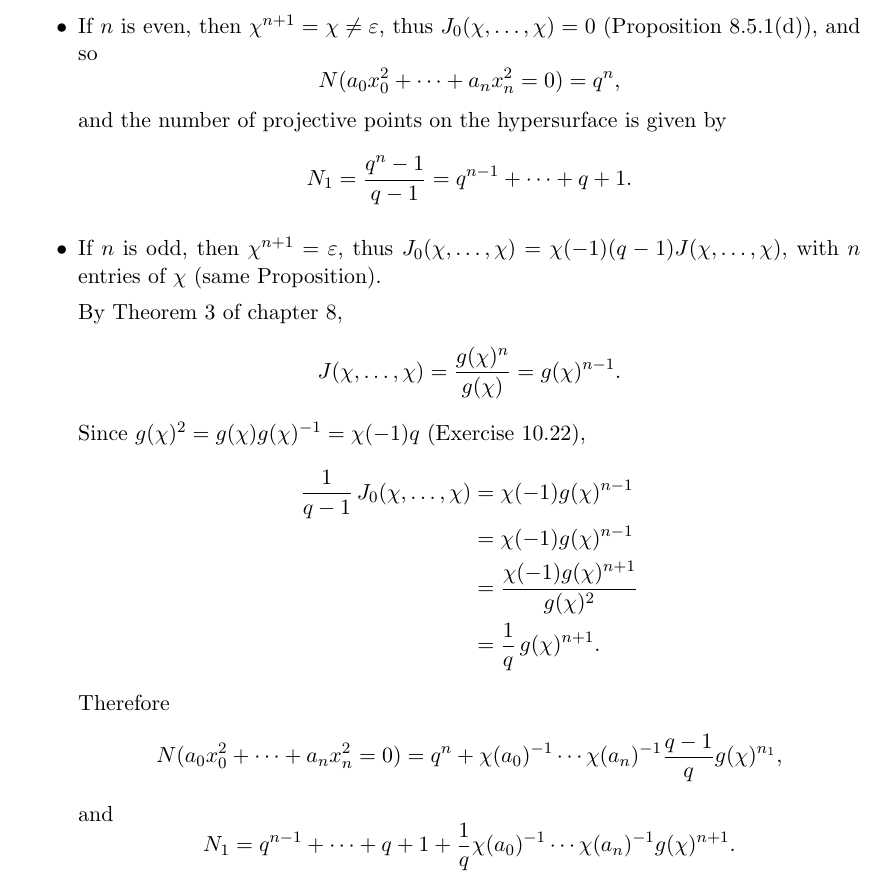
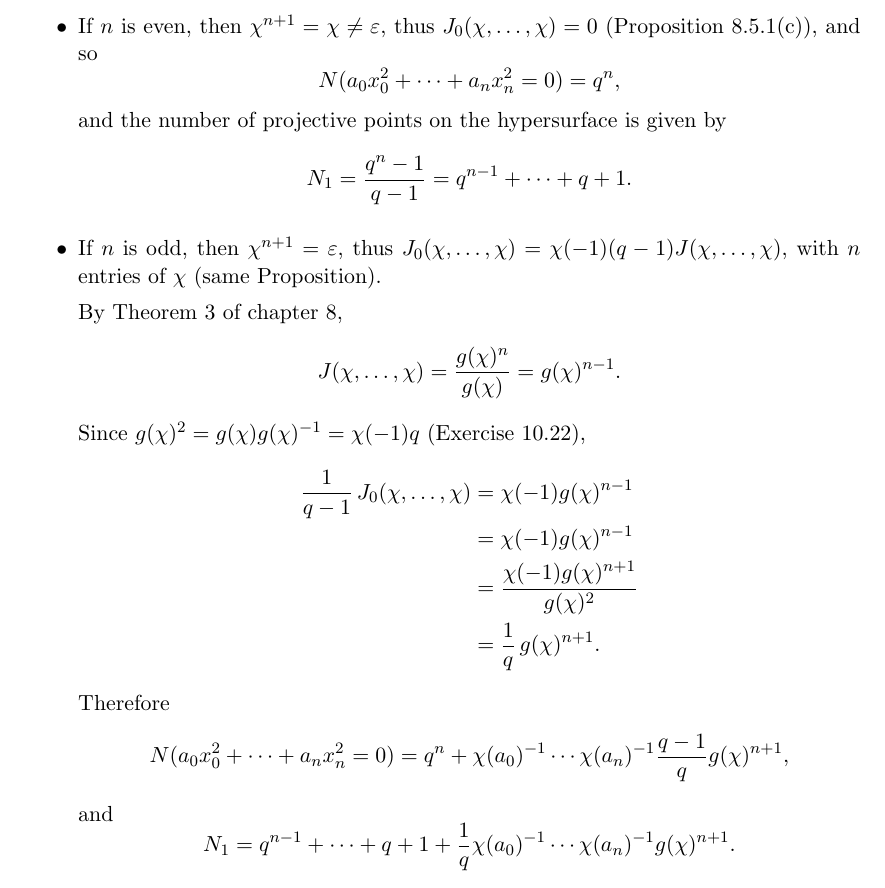
Before and after one commit to RichardGanaye/Ireland-Rosen, a LaTeX document (Ireland_Rosen_Chapters_11.tex): part of page 5 of 32, cut so that both start at the same text. Compiled offline with pdfLaTeX.

Commit message:
Update Ireland_Rosen_Chapters_11.tex

```diff
--- a/Ireland_Rosen_Chapters_11.tex
+++ b/Ireland_Rosen_Chapters_11.tex
@@ -239,7 +239,7 @@ Indeed $J_0(\varepsilon,\ldots,\varepsilon) = q^{l-1}$, and $J_0(\chi_0,\ldots,\
 We estimate $J_0(\chi,\ldots,\chi)$, where there are $n+1$ entries of $\chi$.
 
 \begin{enumerate}
-\item[$\bullet$] If $n$ is even, then $\chi^{n+1} = \chi \ne \varepsilon$, thus $J_0(\chi,\ldots,\chi) = 0$ (Proposition 8.5.1(d)), and so
+\item[$\bullet$] If $n$ is even, then $\chi^{n+1} = \chi \ne \varepsilon$, thus $J_0(\chi,\ldots,\chi) = 0$ (Proposition 8.5.1(c)), and so
 $$N(a_0x_0^2+\cdots+a_n x_n^2=0) = q^{n},$$
 and the number of projective points on the hypersurface is given by
 $$N_1 = \frac{q^n -1}{q-1} = q^{n-1} + \cdots + q + 1.$$
@@ -255,7 +255,7 @@ Since $g(\chi)^2 = g(\chi) g(\chi)^{-1}= \chi(-1)q$ (Exercise 10.22),
 &= \frac{1}{q}\,  g(\chi)^{n+1}.
  \end{align*}
  Therefore
- $$N(a_0x_0^2+\cdots+a_n x_n^2=0)  = q^n + \chi(a_0)^{-1}\cdots \chi(a_n)^{-1} \frac{q-1}{q} g(\chi)^{n_1},$$
+ $$N(a_0x_0^2+\cdots+a_n x_n^2=0)  = q^n + \chi(a_0)^{-1}\cdots \chi(a_n)^{-1} \frac{q-1}{q} g(\chi)^{n+1},$$
  and
  $$N_1 = q^{n-1} + \cdots + q + 1 + \frac{1}{q} \chi(a_0)^{-1}\cdots \chi(a_n)^{-1}g(\chi)^{n+1}.$$
 \end{enumerate}
```
